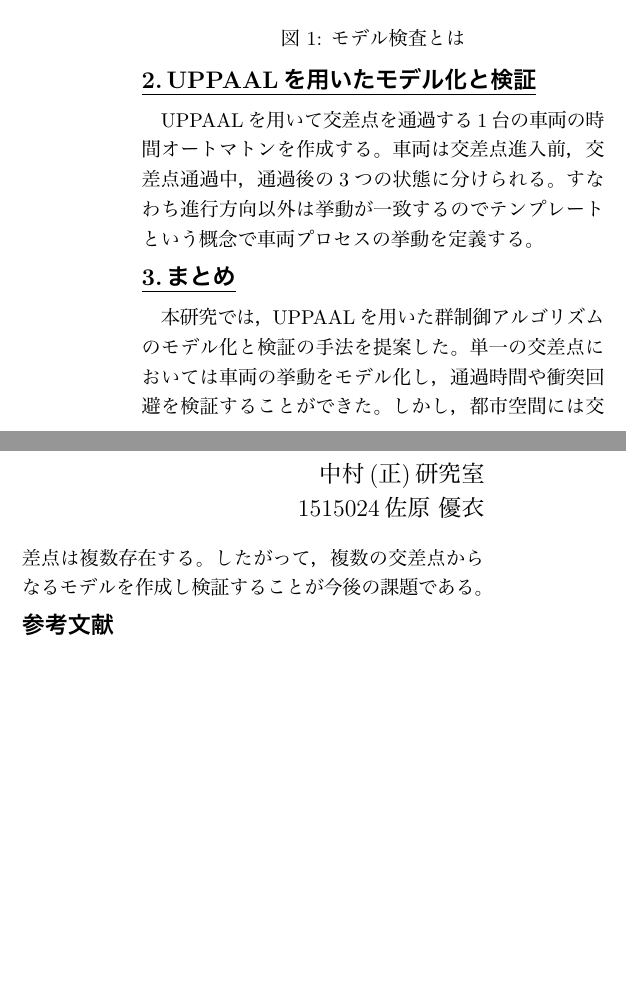
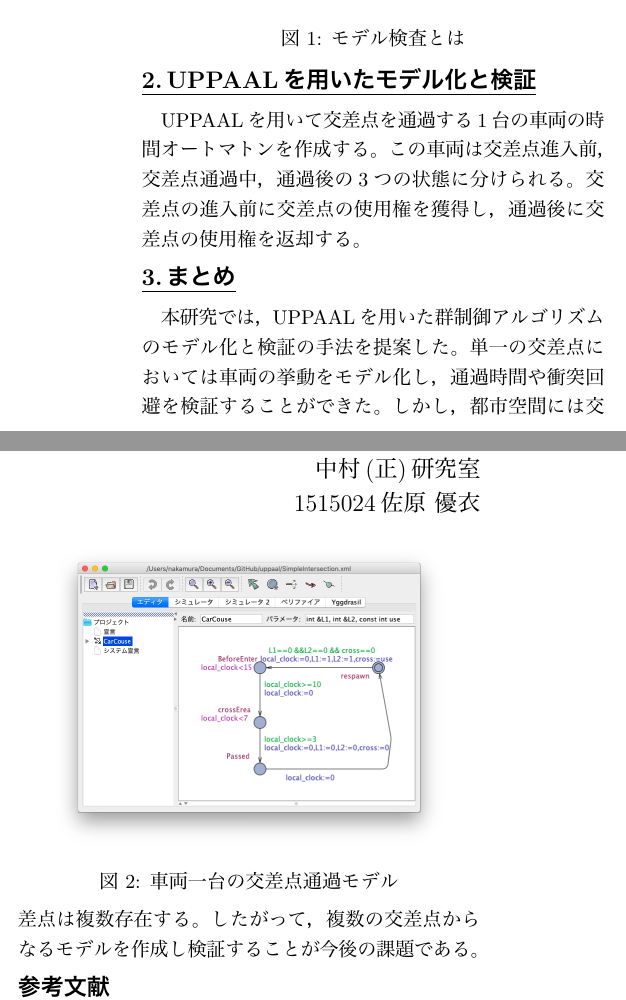
Before and after one commit to Sahara62/Gradu-Research, a LaTeX document (graguAbst.tex): two parts of the columns of the page, joined at a grey line, cut so that both start at the same text, the shorter picture padded with empty space. The pictures show the PDF file graguAbst.pdf that the author committed with the source.

Commit message:
2モデル追加

```diff
--- a/graguAbst.tex
+++ b/graguAbst.tex
@@ -93,7 +93,13 @@ morecomment=[l]{//}%
 \section{UPPAALを用いたモデル化と検証}
 UPPAALを用いて交差点を通過する1台の車両の時間オートマトンを作成する。
 %{4台の車両が出発地点から到着地点まで，それぞれ違う方向から一つの交差点に進入し，通過するとする。なお，この交差点には右折レーン，信号がないものとする。平行な向きの車両はお互いに止まることなく通過するが，進行方向が垂直に交差する場合は先に交差点への進入権を獲得した方が先に通過する。そのために交差点への進入権をいつ獲得し，交差点の通過にかかる時間も考慮する。}
-車両は交差点進入前，交差点通過中，通過後の3つの状態に分けられる。すなわち進行方向以外は挙動が一致するのでテンプレートという概念で車両プロセスの挙動を定義する。
+この車両は交差点進入前，交差点通過中，通過後の3つの状態に分けられる。交差点の進入前に交差点の使用権を獲得し，通過後に交差点の使用権を返却する。
+\begin{figure}[htbp]
+\centering
+\includegraphics[width=70mm]{Simple.png}
+\caption{車両一台の交差点通過モデル}
+\label{Simple}
+\end{figure}
 \section{まとめ}
 本研究では，UPPAALを用いた群制御アルゴリズムのモデル化と検証の手法を提案した。単一の交差点においては車両の挙動をモデル化し，通過時間や衝突回避を検証することができた。しかし，都市空間には交差点は複数存在する。したがって，複数の交差点からなるモデルを作成し検証することが今後の課題である。
 \begin{thebibliography}{1}
```
Also changed, not shown: Simple.png (added), graguAbst.pdf, 3 other files.
